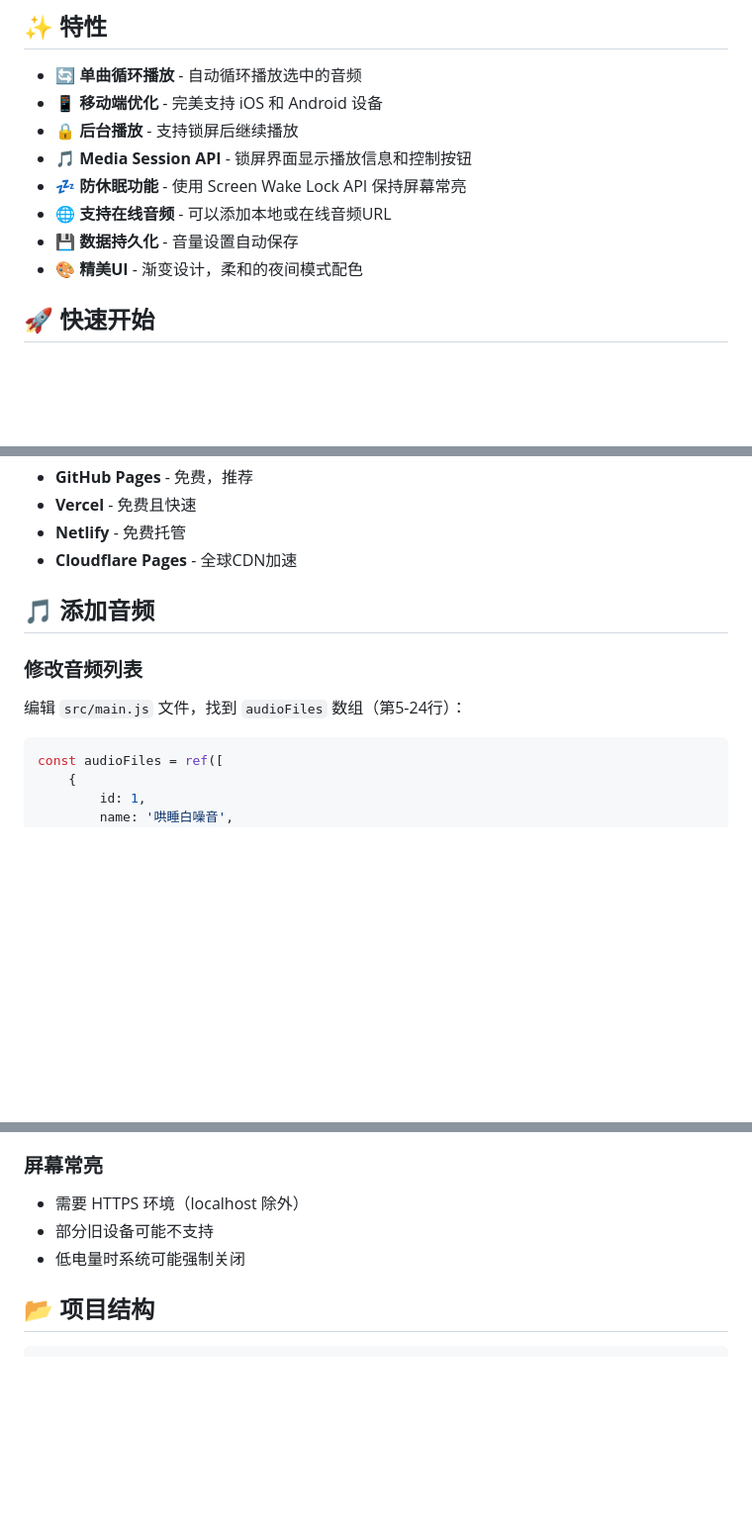
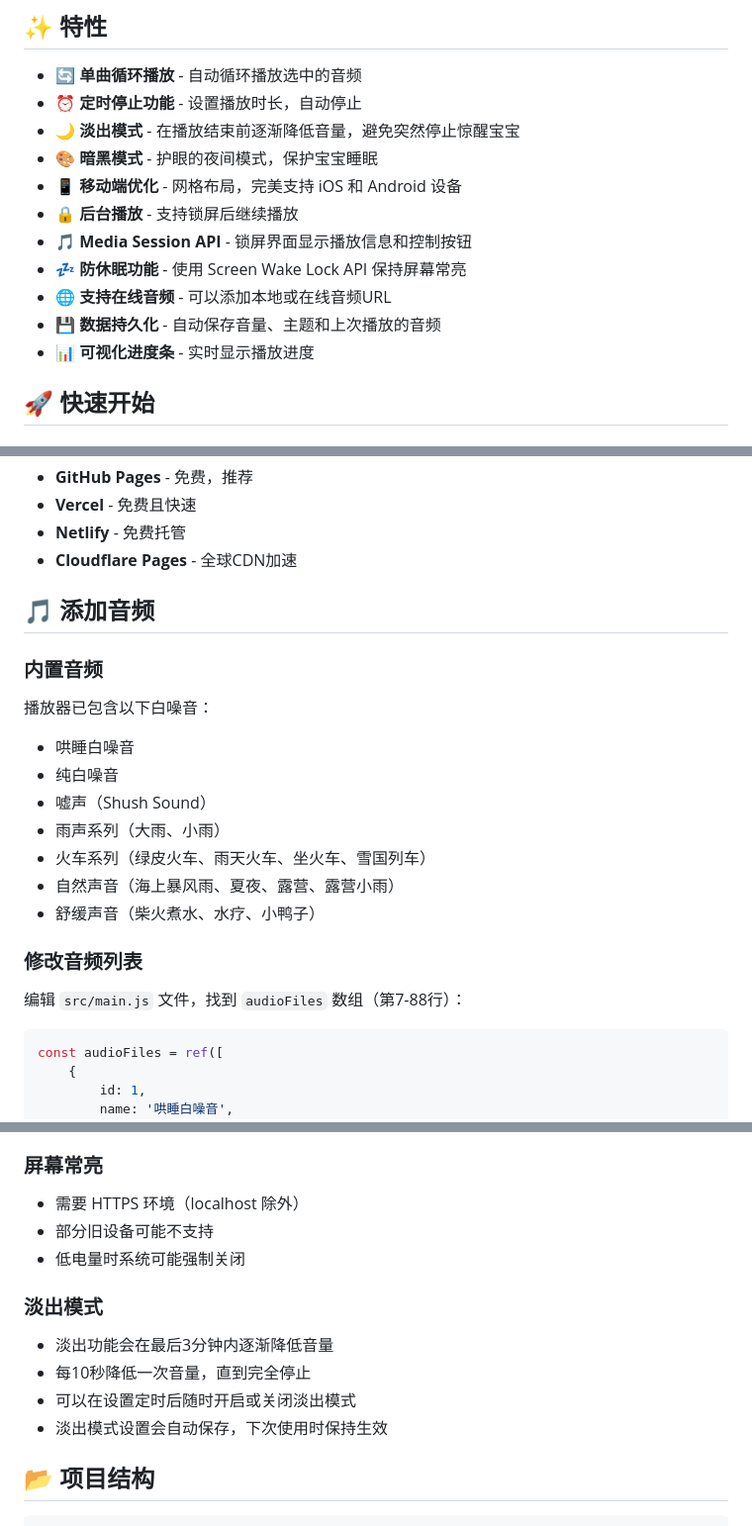
Before and after one commit to whmmy/baby-sleep-player, a Markdown page: README.md, 3 parts joined by grey strips. Shown at 99% size. Drawn GitHub-style; blank space fills up the shorter version.

Commit message:
更新README

````diff
--- a/README.md
+++ b/README.md
@@ -5,13 +5,16 @@
 ## ✨ 特性
 
 - 🔄 **单曲循环播放** - 自动循环播放选中的音频
-- 📱 **移动端优化** - 完美支持 iOS 和 Android 设备
+- ⏰ **定时停止功能** - 设置播放时长，自动停止
+- 🌙 **淡出模式** - 在播放结束前逐渐降低音量，避免突然停止惊醒宝宝
+- 🎨 **暗黑模式** - 护眼的夜间模式，保护宝宝睡眠
+- 📱 **移动端优化** - 网格布局，完美支持 iOS 和 Android 设备
 - 🔒 **后台播放** - 支持锁屏后继续播放
 - 🎵 **Media Session API** - 锁屏界面显示播放信息和控制按钮
 - 💤 **防休眠功能** - 使用 Screen Wake Lock API 保持屏幕常亮
 - 🌐 **支持在线音频** - 可以添加本地或在线音频URL
-- 💾 **数据持久化** - 音量设置自动保存
-- 🎨 **精美UI** - 渐变设计，柔和的夜间模式配色
+- 💾 **数据持久化** - 自动保存音量、主题和上次播放的音频
+- 📊 **可视化进度条** - 实时显示播放进度
 
 ## 🚀 快速开始
 
@@ -46,9 +49,20 @@ php -S localhost:8000
 
 ## 🎵 添加音频
 
+### 内置音频
+
+播放器已包含以下白噪音：
+- 哄睡白噪音
+- 纯白噪音
+- 嘘声（Shush Sound）
+- 雨声系列（大雨、小雨）
+- 火车系列（绿皮火车、雨天火车、坐火车、雪国列车）
+- 自然声音（海上暴风雨、夏夜、露营、露营小雨）
+- 舒缓声音（柴火煮水、水疗、小鸭子）
+
 ### 修改音频列表
 
-编辑 `src/main.js` 文件，找到 `audioFiles` 数组（第5-24行）：
+编辑 `src/main.js` 文件，找到 `audioFiles` 数组（第7-88行）：
 
 ```javascript
 const audioFiles = ref([
@@ -123,6 +137,13 @@ const audioFiles = ref([
 - 部分旧设备可能不支持
 - 低电量时系统可能强制关闭
 
+### 淡出模式
+
+- 淡出功能会在最后3分钟内逐渐降低音量
+- 每10秒降低一次音量，直到完全停止
+- 可以在设置定时后随时开启或关闭淡出模式
+- 淡出模式设置会自动保存，下次使用时保持生效
+
 ## 📂 项目结构
 
 ```
````
Also changed, not shown: other parts of README.md (+3 -0 lines).
